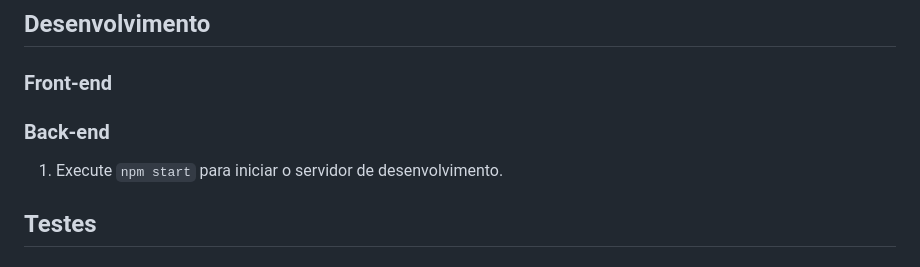
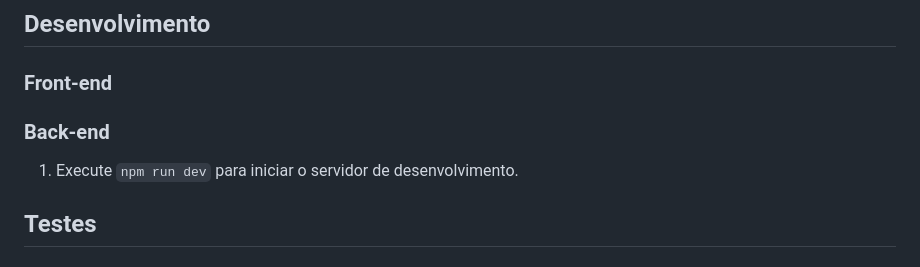
Before and after one commit to joaoabrantesuchoa/estrelas-do-futuro, a Markdown page: README.md, the part around the change. GitHub-like rendering.

```diff
--- a/README.md
+++ b/README.md
@@ -10,7 +10,7 @@ Projeto para a escolinha de futebol estrelas do futuro com o objetivo de auxilia
 
 
   ### Back-end
-  1) Execute `npm start` para iniciar o servidor de desenvolvimento.
+  1) Execute `npm run dev` para iniciar o servidor de desenvolvimento.
 
 ## Testes
 
```
